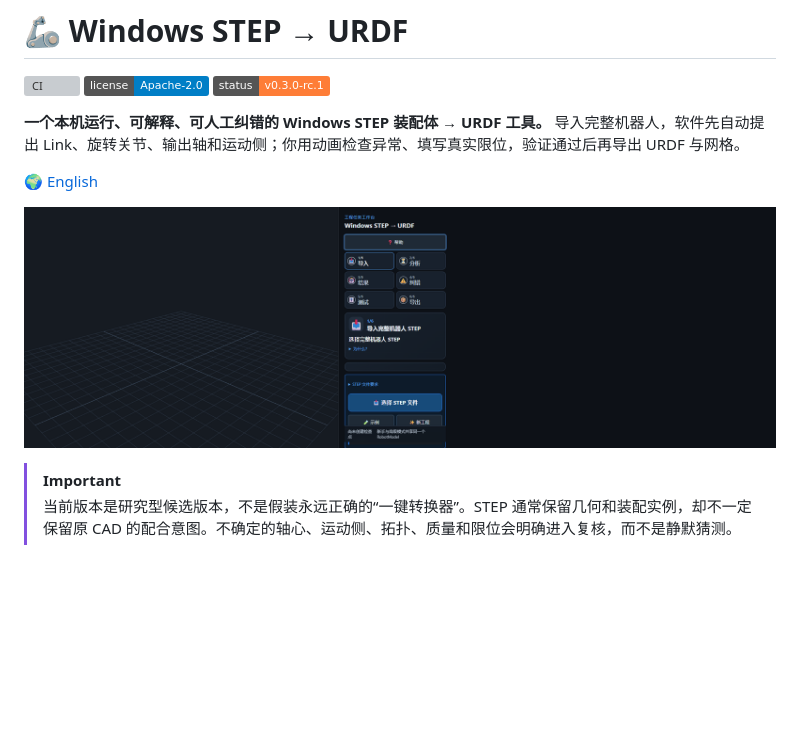
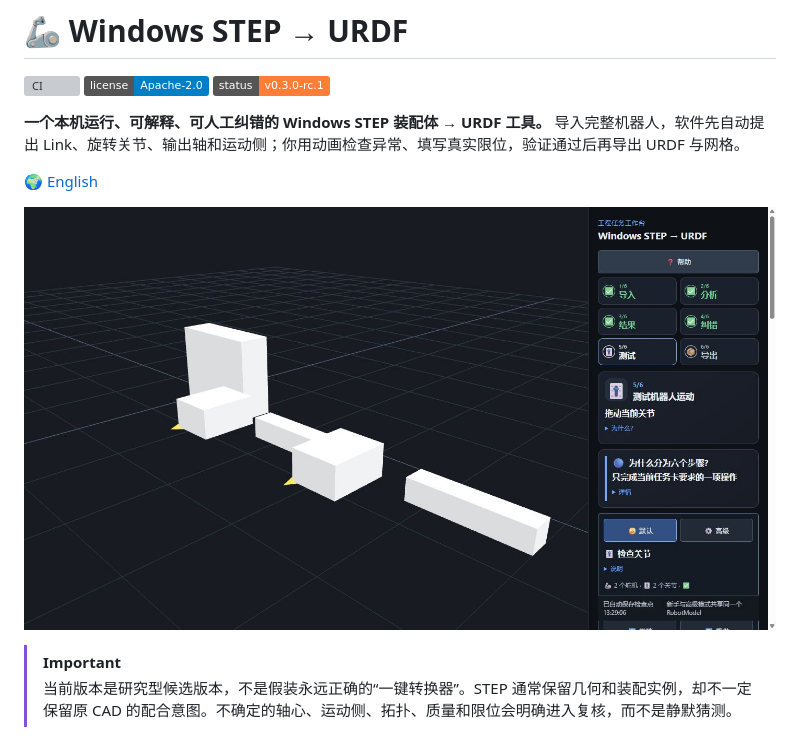
Before and after one commit to IAMFanxy13/windows-step-to-urdf, a Markdown page: README_zh-CN.md, the part around the change. GitHub-like rendering; pictures changed too: docs/images/interface-preview.png (added); badges without logos; blank space fills up the shorter version; grey boxes are pictures that could not be loaded.

Commit message:
docs: improve README interface preview

```diff
--- a/README_zh-CN.md
+++ b/README_zh-CN.md
@@ -8,7 +8,7 @@
 
 🌍 [English](README.md)
 
-![空工作台：导入 STEP 之前不会自动加载任何机器人](docs/images/empty-workspace.png)
+![Windows STEP-to-URDF 工作台正在显示仓库生成的两关节示例](docs/images/interface-preview.png)
 
 > [!IMPORTANT]
 > 当前版本是研究型候选版本，不是假装永远正确的“一键转换器”。STEP 通常保留几何和装配实例，却不一定保留原 CAD 的配合意图。不确定的轴心、运动侧、拓扑、质量和限位会明确进入复核，而不是静默猜测。
```
Also changed, not shown: README.md (+1 -1 lines).
